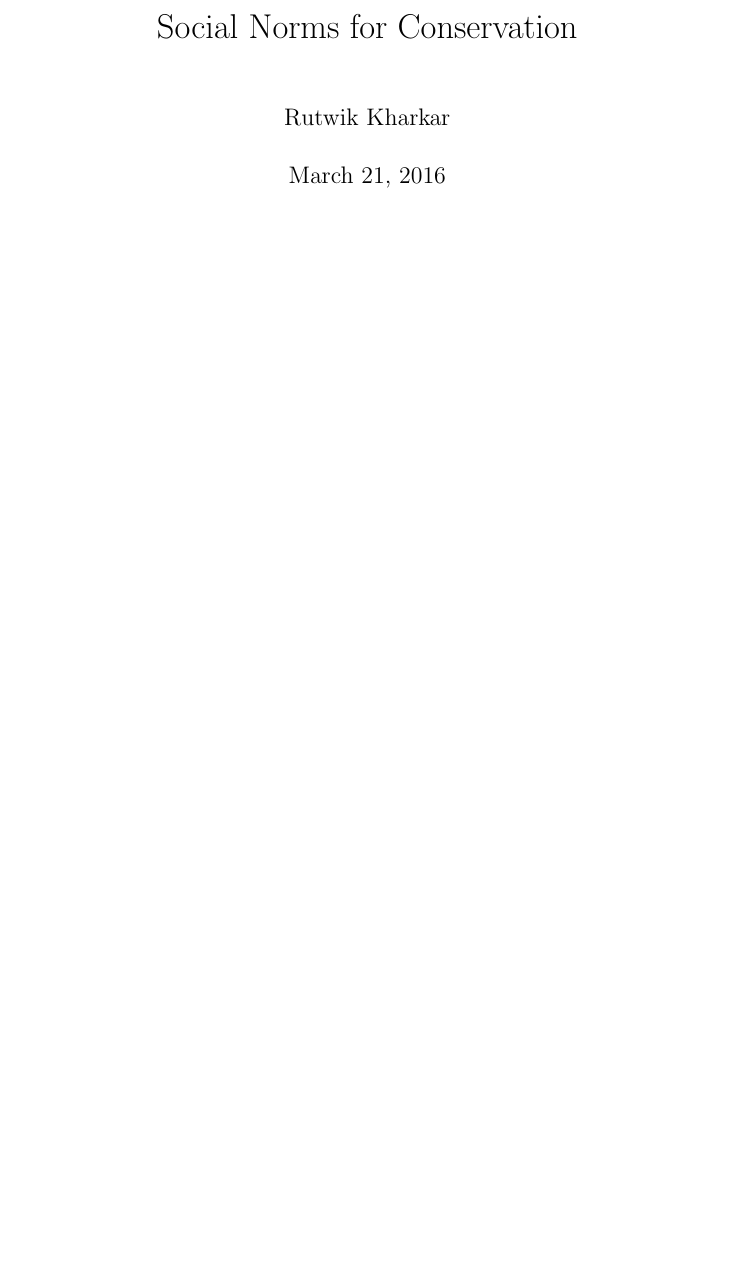
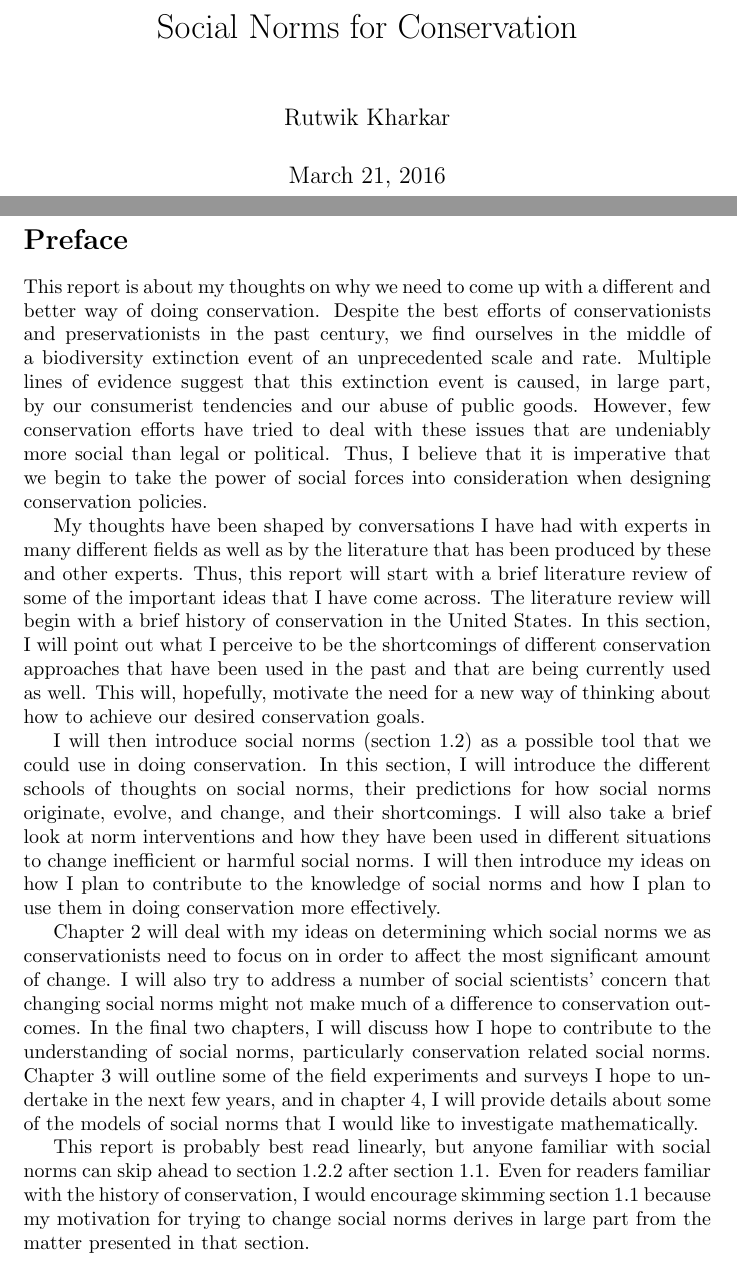
Before and after one commit to nO0B/New-Conservation, a LaTeX document (rutwik_proposal.tex): part of page 1 of 2 before the commit and two parts of pages 1 and 2 of 7 after it, the two joined at a grey line, cut so that both start at the same text, the shorter picture padded with empty space. Compiled offline with pdfLaTeX.

Commit message:
Preface done

```diff
--- a/rutwik_proposal.tex
+++ b/rutwik_proposal.tex
@@ -7,6 +7,19 @@
 \begin{document}
 \maketitle
 
+\section*{Preface}
+
+This report is about my thoughts on why we need to come up with a different and better way of doing conservation. Despite the best efforts of conservationists and preservationists in the past century, we find ourselves in the middle of a biodiversity extinction event of an unprecedented scale and rate. Multiple lines of evidence suggest that this extinction event is caused, in large part, by our consumerist tendencies and our abuse of public goods. However, few conservation efforts have tried to deal with these issues that are undeniably more social than legal or political. Thus, I believe that it is imperative that we begin to take the power of social forces into consideration when designing conservation policies.
+
+My thoughts have been shaped by conversations I have had with experts in many different fields as well as by the literature that has been produced by these and other experts. Thus, this report will start with a brief literature review of some of the important ideas that I have come across. The literature review will begin with a brief history of conservation in the United States. In this section, I will point out what I perceive to be the shortcomings of different conservation approaches that have been used in the past and that are being currently used as well. This will, hopefully, motivate the need for a new way of thinking about how to achieve our desired conservation goals.
+
+I will then introduce social norms (section \ref{sec:norms}) as a possible tool that we could use in doing conservation. In this section, I will introduce the different schools of thoughts on social norms, their predictions for how social norms originate, evolve, and change, and their shortcomings. I will also take a brief look at norm interventions and how they have been used in different situations to change inefficient or harmful social norms. I will then introduce my ideas on how I plan to contribute to the knowledge of social norms and how I plan to use them in doing conservation more effectively.
+
+Chapter \ref{ch:usefulness} will deal with my ideas on determining which social norms we as conservationists need to focus on in order to affect the most significant amount of change. I will also try to address a number of social scientists' concern that changing social norms might not make much of a difference to conservation outcomes. In the final two chapters, I will discuss how I hope to contribute to the understanding of social norms, particularly conservation related social norms. Chapter \ref{ch:field} will outline some of the field experiments and surveys I hope to undertake in the next few years, and in chapter \ref{ch:models}, I will provide details about some of the models of social norms that I would like to investigate mathematically.
+
+This report is probably best read linearly, but anyone familiar with social norms can skip ahead to section \ref{subsec:interventions} after section \ref{sec:history}. Even for readers familiar with the history of conservation, I would encourage skimming section \ref{sec:history} because my motivation for trying to change social norms derives in large part from the matter presented in that section.
+
+\tableofcontents
+
 \subfile{chapter1}
-
 \end{document}
```
Also changed, not shown: chapter1.tex (+13 -0 lines), chapter1.pdf, rutwik_proposal.pdf, 5 other files.
